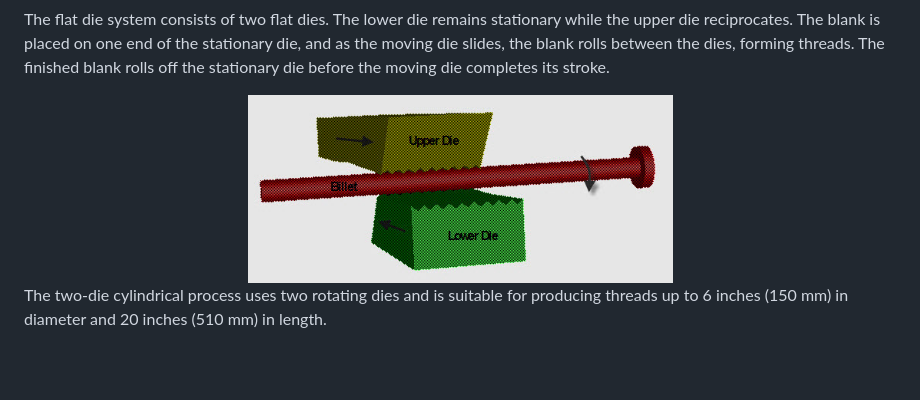
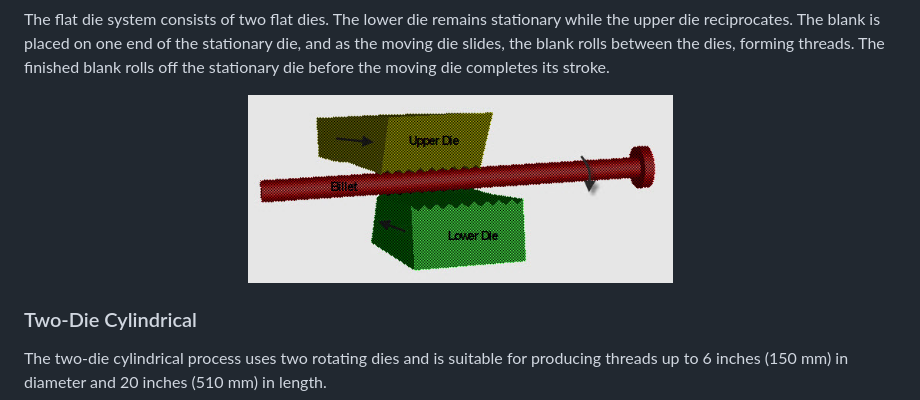
Before and after one commit to virtual-labs/exp-thread-rolling-dei, a Markdown page: experiment/theory.md, the part around one of its changes. Drawn GitHub-style; blank space fills up the shorter version.

```diff
--- a/experiment/theory.md
+++ b/experiment/theory.md
@@ -65,11 +65,10 @@ moving die slides, the blank rolls between the dies, forming threads. The finish
 rolls off the stationary die before the moving die completes its stroke.
 </p>
 
-
 <center>
 <img src="images/FlatDieThreadRolling.jpg" alt="Thread Rolling using Flat Dies" width="425" height="300"><br>
-
 </center>
+<h3>Two-Die Cylindrical</h3>
 <p>
 The two-die cylindrical process uses two rotating dies and is suitable for producing threads
 up to 6 inches (150 mm) in diameter and 20 inches (510 mm) in length.
```
Also changed, not shown: other parts of experiment/theory.md (+9 -2 lines).
